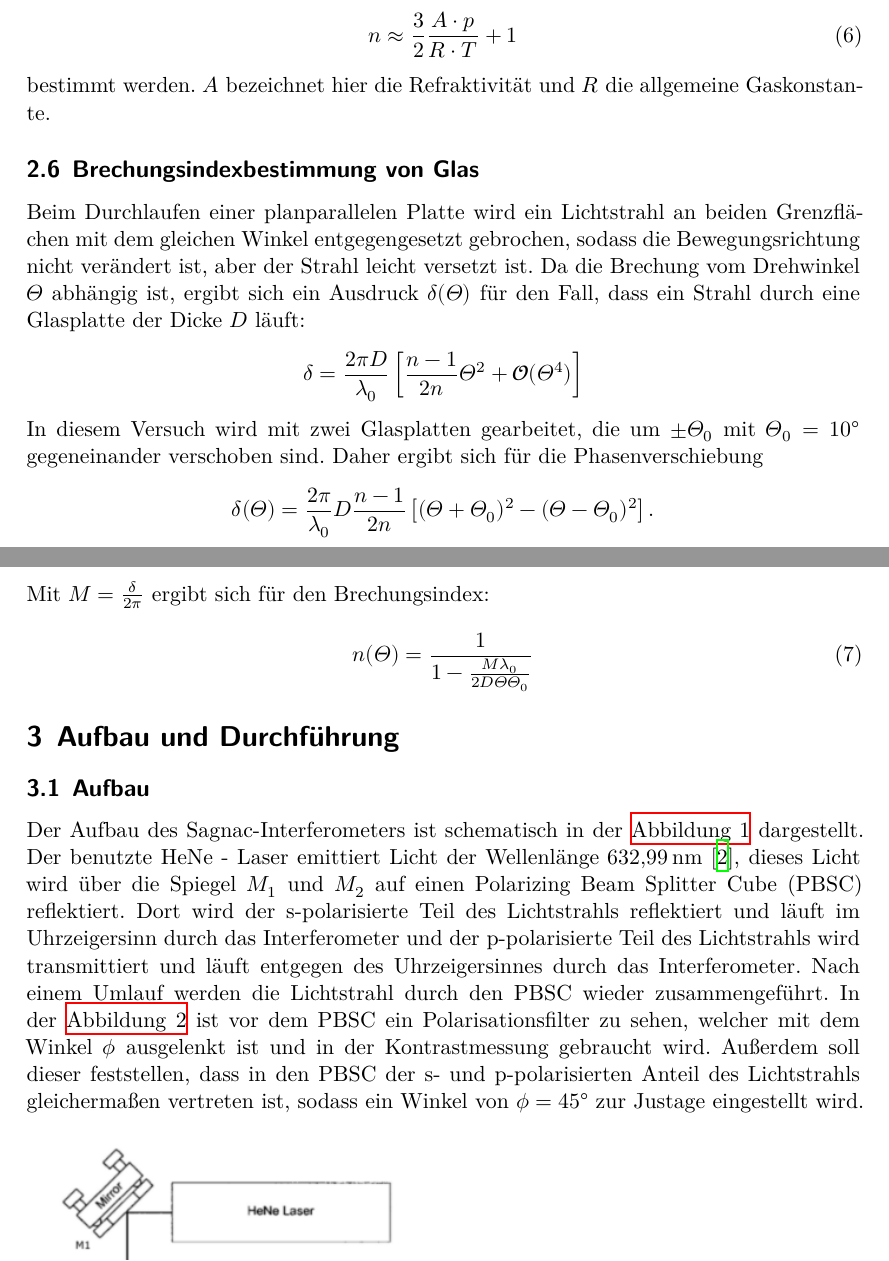
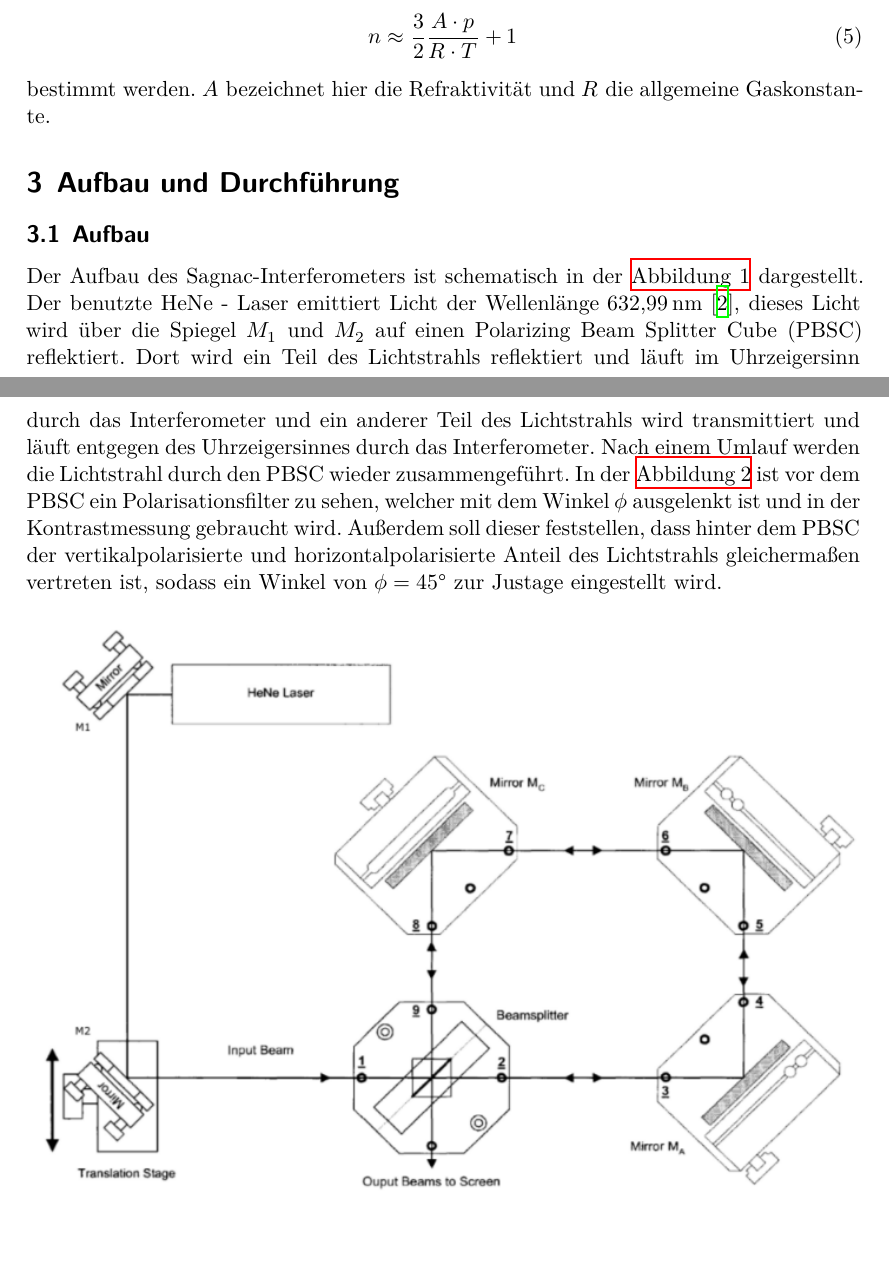
Before and after one commit to jana-banana/FP-2022, a LaTeX document (V64/main.tex, which reads V64/content/durchfuehrung.tex, V64/content/theorie.tex): two parts of pages 5 and 6 of 15 before the commit and two parts of pages 5 and 6 of 17 after it, joined at a grey line, cut so that both start at the same text. Compiled offline with XeLaTeX.

Commit message:
was ist korrekturlesen ?

```diff
--- a/V64/content/durchfuehrung.tex
+++ b/V64/content/durchfuehrung.tex
@@ -5,10 +5,10 @@
 
 \noindent Der Aufbau des Sagnac-Interferometers ist schematisch in der \autoref{fig:Interferoa} dargestellt. Der benutzte HeNe - Laser emittiert Licht der
 Wellenlänge $\SI{632.99}{\nano\metre}$ \cite{anleitung}, dieses Licht wird über die Spiegel $M_1$ und $M_2$ auf einen Polarizing Beam Splitter Cube (PBSC) reflektiert.
-Dort wird der s-polarisierte Teil des Lichtstrahls reflektiert und läuft im Uhrzeigersinn durch das Interferometer und der p-polarisierte Teil des Lichtstrahls wird
+Dort wird ein Teil des Lichtstrahls reflektiert und läuft im Uhrzeigersinn durch das Interferometer und ein anderer Teil des Lichtstrahls wird
 transmittiert und läuft entgegen des Uhrzeigersinnes durch das Interferometer. Nach einem Umlauf werden die Lichtstrahl durch den PBSC wieder zusammengeführt. In der
 \autoref{fig:Interferob} ist vor dem PBSC ein Polarisationsfilter zu sehen, welcher mit dem Winkel $\phi$ ausgelenkt ist und in der Kontrastmessung gebraucht wird.
-Außerdem soll dieser feststellen, dass in den PBSC der s- und p-polarisierten Anteil des Lichtstrahls gleichermaßen vertreten ist, sodass ein Winkel von $\phi = \SI{45}{\degree}$
+Außerdem soll dieser feststellen, dass hinter dem PBSC der vertikalpolarisierte und horizontalpolarisierte Anteil des Lichtstrahls gleichermaßen vertreten ist, sodass ein Winkel von $\phi = \SI{45}{\degree}$
 zur Justage eingestellt wird.
 
 \begin{figure}[H]
--- a/V64/content/theorie.tex
+++ b/V64/content/theorie.tex
@@ -114,23 +114,3 @@ Der Brechungsindex kann somit über
     \label{eqn:Lorentz_Lorenz}
 \end{equation}
 bestimmt werden. $A$ bezeichnet hier die Refraktivität und $R$ die allgemeine Gaskonstante.
-
-
-\subsection{Brechungsindexbestimmung von Glas}
-
-\noindent Beim Durchlaufen einer planparallelen Platte wird ein Lichtstrahl an beiden Grenzflächen mit dem gleichen Winkel entgegengesetzt gebrochen, sodass die Bewegungsrichtung nicht
-verändert ist, aber der Strahl leicht versetzt ist. Da die Brechung vom Drehwinkel $\Theta$ abhängig ist, ergibt sich ein Ausdruck $\delta(\Theta)$ für den Fall, dass ein Strahl durch
-eine Glasplatte der Dicke $D$ läuft:
-\begin{equation*}
-    \delta = \frac{2 \pi D}{\lambda_0} \left[ \frac{n-1}{2n} \Theta^2 + \symcal{O}(\Theta ^4)\right]
-\end{equation*}
-In diesem Versuch wird mit zwei Glasplatten gearbeitet, die um $ \pm \Theta_0$ mit $\Theta_0 = \SI{10}{\degree}$ gegeneinander verschoben sind. Daher ergibt
-sich für die Phasenverschiebung
-\begin{equation*}
-    \delta(\Theta) = \frac{2 \pi}{\lambda_0} D \frac{n-1}{2n} \left[ (\Theta + \Theta_0)^2 - (\Theta - \Theta_0)^2 \right].
-\end{equation*}
-Mit $ M = \frac{\delta}{2 \pi} $ ergibt sich für den Brechungsindex:
-\begin{equation}
-    n(\Theta) = \frac{1}{1 - \frac{M \lambda_0}{2 D \Theta \Theta_0}}
-    \label{eqn:n_Glas}
-\end{equation}
--- a/V64/main.tex
+++ b/V64/main.tex
@@ -5,7 +5,7 @@
 \date{%
   Durchführung: 11.04.2022
   \hspace{3em}
-  Abgabe: \today
+  Abgabe: 14.04.2022
 }
 
 \begin{document}
```
Also changed, not shown: V64/content/anhang.tex (+8 -2 lines), V64/content/auswertung.tex (+5 -5 lines), V64/content/theorie.tex (8 more changed lines), V64/main.tex (2 more changed lines).
